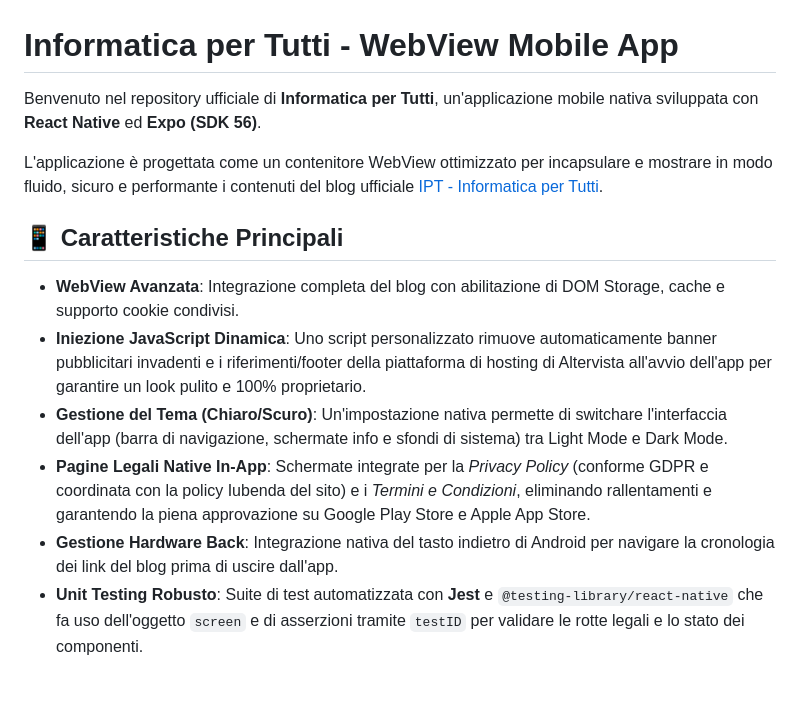
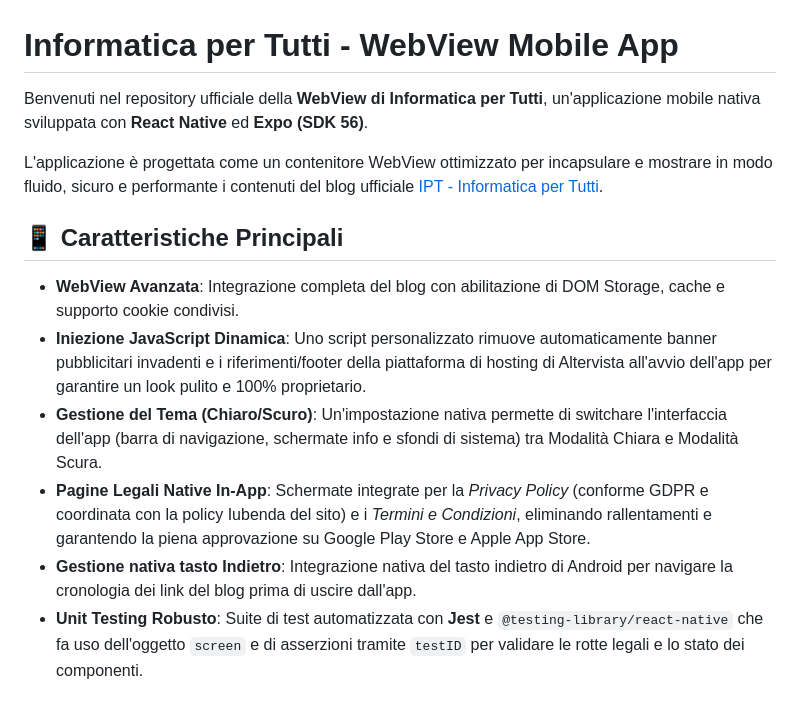
Before and after one commit to Ferie/Webview, a Markdown page: README.md, the part around one of its changes. Rendered like a GitHub page.

```diff
--- a/README.md
+++ b/README.md
@@ -1,6 +1,6 @@
 # Informatica per Tutti - WebView Mobile App
 
-Benvenuto nel repository ufficiale di **Informatica per Tutti**, un'applicazione mobile nativa sviluppata con **React Native** ed **Expo (SDK 56)**.
+Benvenuti nel repository ufficiale della **WebView di Informatica per Tutti**, un'applicazione mobile nativa sviluppata con **React Native** ed **Expo (SDK 56)**.
 
 L'applicazione è progettata come un contenitore WebView ottimizzato per incapsulare e mostrare in modo fluido, sicuro e performante i contenuti del blog ufficiale [IPT - Informatica per Tutti](https://ferie.altervista.org/wordpress/).
 
@@ -8,9 +8,9 @@ L'applicazione è progettata come un contenitore WebView ottimizzato per incapsu
 
 - **WebView Avanzata**: Integrazione completa del blog con abilitazione di DOM Storage, cache e supporto cookie condivisi.
 - **Iniezione JavaScript Dinamica**: Uno script personalizzato rimuove automaticamente banner pubblicitari invadenti e i riferimenti/footer della piattaforma di hosting di Altervista all'avvio dell'app per garantire un look pulito e 100% proprietario.
-- **Gestione del Tema (Chiaro/Scuro)**: Un'impostazione nativa permette di switchare l'interfaccia dell'app (barra di navigazione, schermate info e sfondi di sistema) tra Light Mode e Dark Mode.
+- **Gestione del Tema (Chiaro/Scuro)**: Un'impostazione nativa permette di switchare l'interfaccia dell'app (barra di navigazione, schermate info e sfondi di sistema) tra Modalità Chiara e Modalità Scura.
 - **Pagine Legali Native In-App**: Schermate integrate per la *Privacy Policy* (conforme GDPR e coordinata con la policy Iubenda del sito) e i *Termini e Condizioni*, eliminando rallentamenti e garantendo la piena approvazione su Google Play Store e Apple App Store.
-- **Gestione Hardware Back**: Integrazione nativa del tasto indietro di Android per navigare la cronologia dei link del blog prima di uscire dall'app.
+- **Gestione nativa tasto Indietro**: Integrazione nativa del tasto indietro di Android per navigare la cronologia dei link del blog prima di uscire dall'app.
 - **Unit Testing Robusto**: Suite di test automatizzata con **Jest** e `@testing-library/react-native` che fa uso dell'oggetto `screen` e di asserzioni tramite `testID` per validare le rotte legali e lo stato dei componenti.
 
 ## 🛠️ Tecnologie Utilizzate
```
Also changed, not shown: other parts of README.md (+20 -12 lines).
